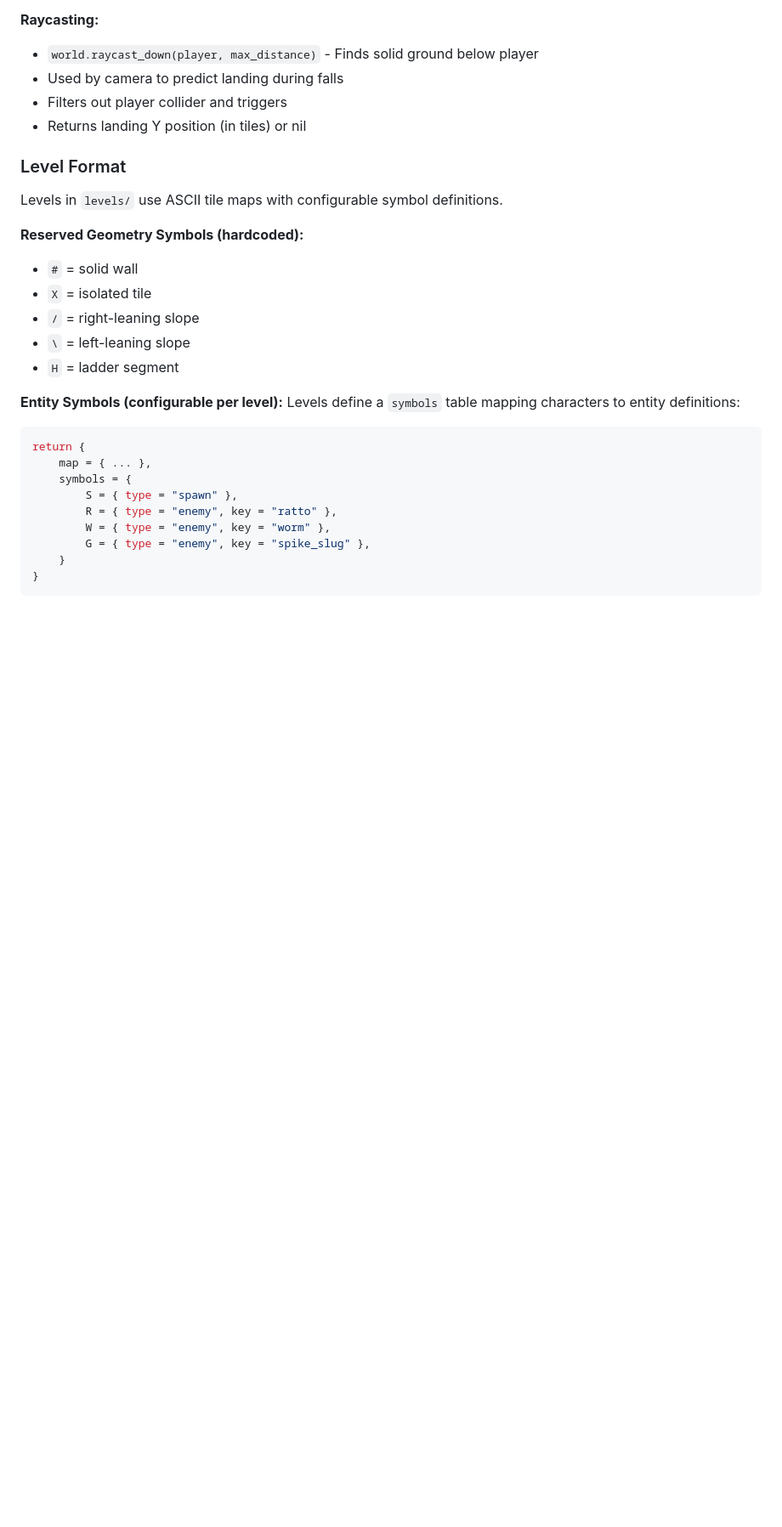
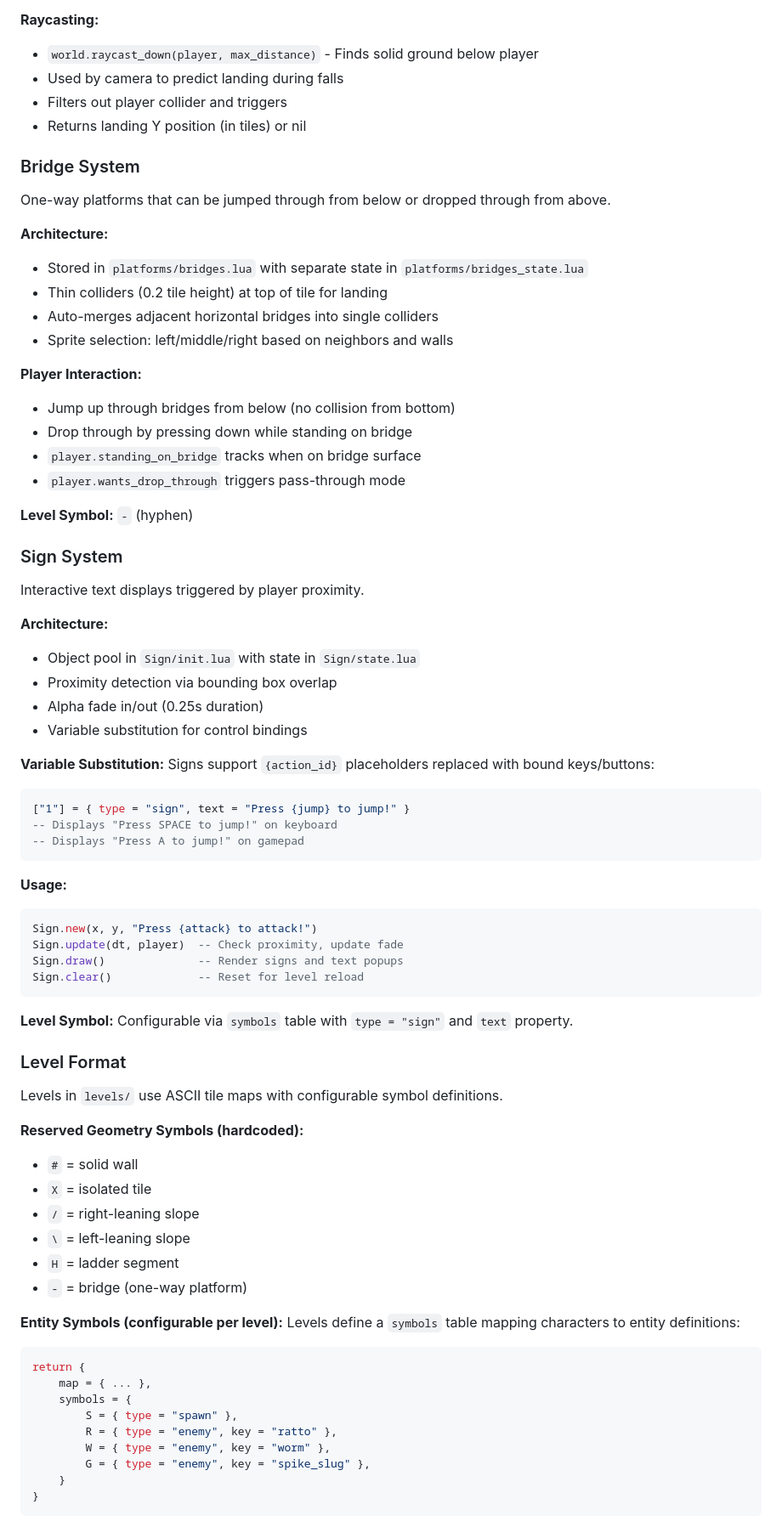
Before and after one commit to CaptainCoderOrg/AdventuresInPlatforming, a Markdown page: CLAUDE.md, the part around one of its changes. Shown at 85% size. Rendered like a GitHub page; blank space fills up the shorter version.

Commit message:
chore: Update CLAUDE.md

````diff
--- a/CLAUDE.md
+++ b/CLAUDE.md
@@ -353,6 +376,52 @@ Uses HC library (`APIS/hc.lua`) with spatial hashing. Key patterns:
 - Filters out player collider and triggers
 - Returns landing Y position (in tiles) or nil
 
+### Bridge System
+
+One-way platforms that can be jumped through from below or dropped through from above.
+
+**Architecture:**
+- Stored in `platforms/bridges.lua` with separate state in `platforms/bridges_state.lua`
+- Thin colliders (0.2 tile height) at top of tile for landing
+- Auto-merges adjacent horizontal bridges into single colliders
+- Sprite selection: left/middle/right based on neighbors and walls
+
+**Player Interaction:**
+- Jump up through bridges from below (no collision from bottom)
+- Drop through by pressing down while standing on bridge
+- `player.standing_on_bridge` tracks when on bridge surface
+- `player.wants_drop_through` triggers pass-through mode
+
+**Level Symbol:** `-` (hyphen)
+
+### Sign System
+
+Interactive text displays triggered by player proximity.
+
+**Architecture:**
+- Object pool in `Sign/init.lua` with state in `Sign/state.lua`
+- Proximity detection via bounding box overlap
+- Alpha fade in/out (0.25s duration)
+- Variable substitution for control bindings
+
+**Variable Substitution:**
+Signs support `{action_id}` placeholders replaced with bound keys/buttons:
+```lua
+["1"] = { type = "sign", text = "Press {jump} to jump!" }
+-- Displays "Press SPACE to jump!" on keyboard
+-- Displays "Press A to jump!" on gamepad
+```
+
+**Usage:**
+```lua
+Sign.new(x, y, "Press {attack} to attack!")
+Sign.update(dt, player)  -- Check proximity, update fade
+Sign.draw()              -- Render signs and text popups
+Sign.clear()             -- Reset for level reload
+```
+
+**Level Symbol:** Configurable via `symbols` table with `type = "sign"` and `text` property.
+
 ### Level Format
 
 Levels in `levels/` use ASCII tile maps with configurable symbol definitions.
@@ -363,6 +432,7 @@ Levels in `levels/` use ASCII tile maps with configurable symbol definitions.
 - `/` = right-leaning slope
 - `\` = left-leaning slope
 - `H` = ladder segment
+- `-` = bridge (one-way platform)
 
 **Entity Symbols (configurable per level):**
 Levels define a `symbols` table mapping characters to entity definitions:
````
Also changed, not shown: other parts of CLAUDE.md (+32 -6 lines).
